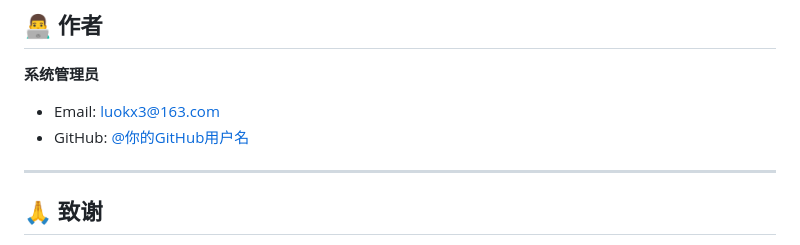
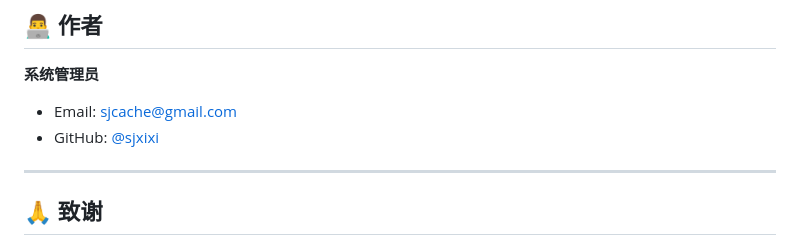
Before and after one commit to sjxixi/ssl-cert-checker-web, a Markdown page: README.md, the part around one of its changes. Rendered like a GitHub page.

```diff
--- a/README.md
+++ b/README.md
@@ -354,8 +354,8 @@ ImportDomainsFromText(text string) ImportDomainsResult
 ## 👨‍💻 作者
 
 **系统管理员**
-- Email: luokx3@163.com
-- GitHub: [@你的GitHub用户名](https://github.com/你的用户名)
+- Email: sjcache@gmail.com
+- GitHub: [@sjxixi](https://github.com/sjxixi)
 
 ---
 
```
Also changed, not shown: other parts of README.md (+3 -3 lines).
